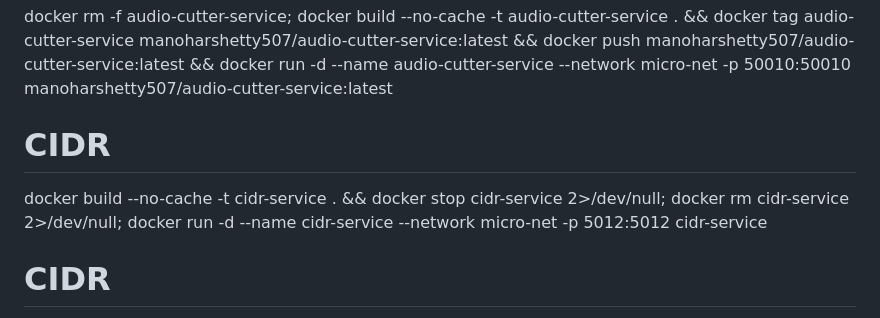
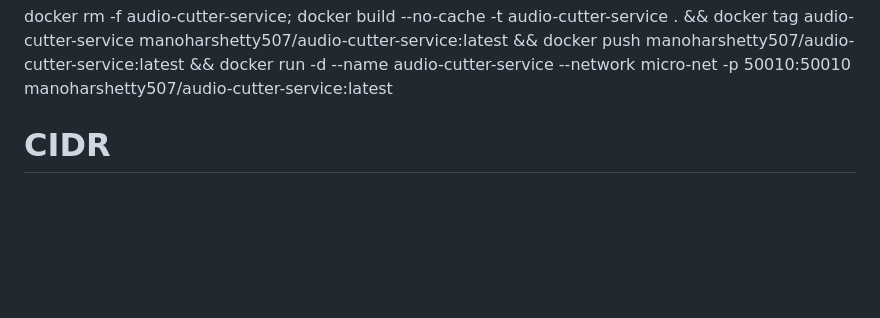
Before and after one commit to Manohar-1305/microservice, a Markdown page: README.md, the part around the change. Rendered like a GitHub page; blank space fills up the shorter version.

Commit message:
Clean up README by removing duplicate CIDR section
Removed duplicate CIDR section and adjusted formatting.

```diff
--- a/README.md
+++ b/README.md
@@ -110,10 +110,6 @@ docker rm -f audio-cutter-service; docker build -t audio-cutter-service .; docke
 
 docker rm -f audio-cutter-service; docker build --no-cache -t audio-cutter-service . && docker tag audio-cutter-service manoharshetty507/audio-cutter-service:latest && docker push manoharshetty507/audio-cutter-service:latest && docker run -d --name audio-cutter-service --network micro-net -p 50010:50010 manoharshetty507/audio-cutter-service:latest
 
-CIDR
-=======
-docker build --no-cache -t cidr-service . && docker stop cidr-service 2>/dev/null; docker rm cidr-service 2>/dev/null; docker run -d --name cidr-service --network micro-net -p 5012:5012 cidr-service
-
 
 CIDR
 =======
```
